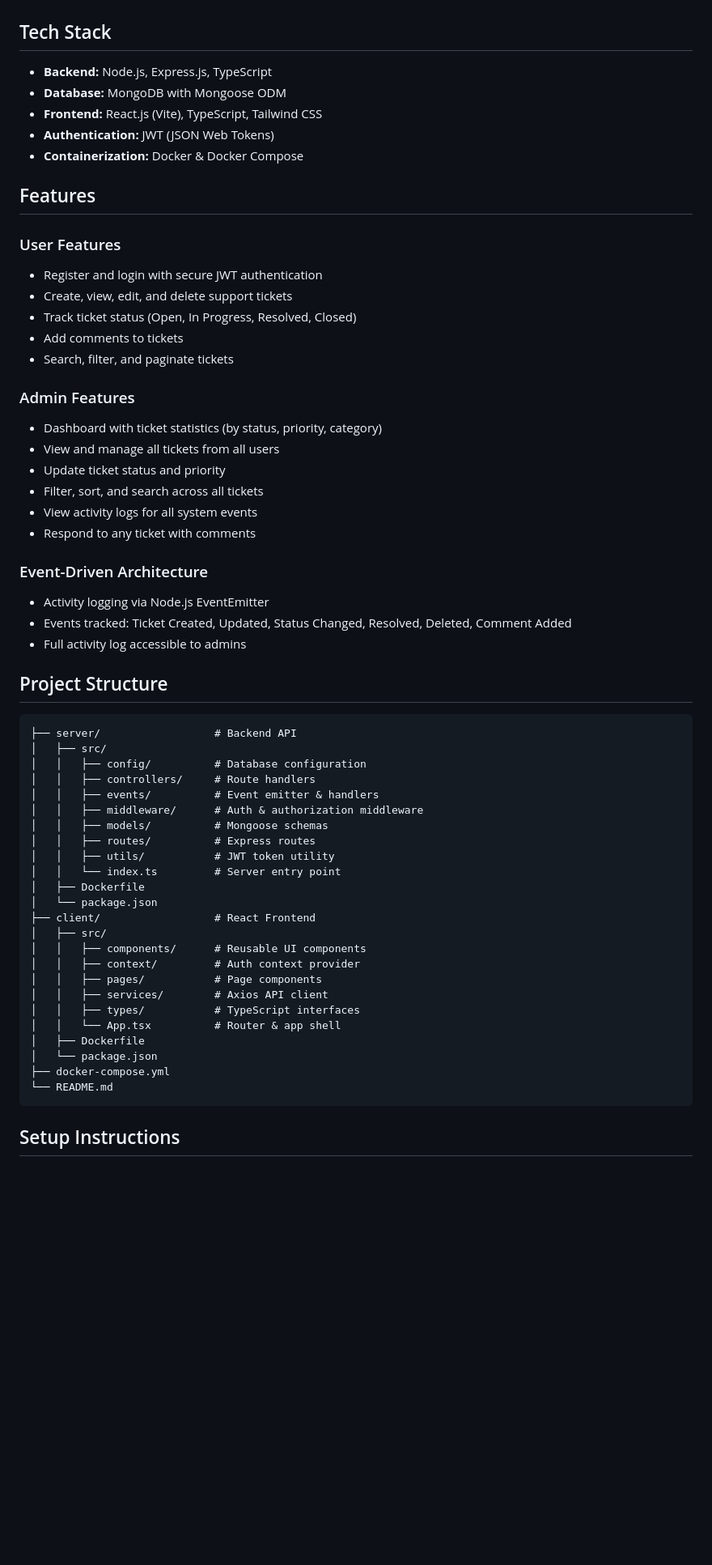
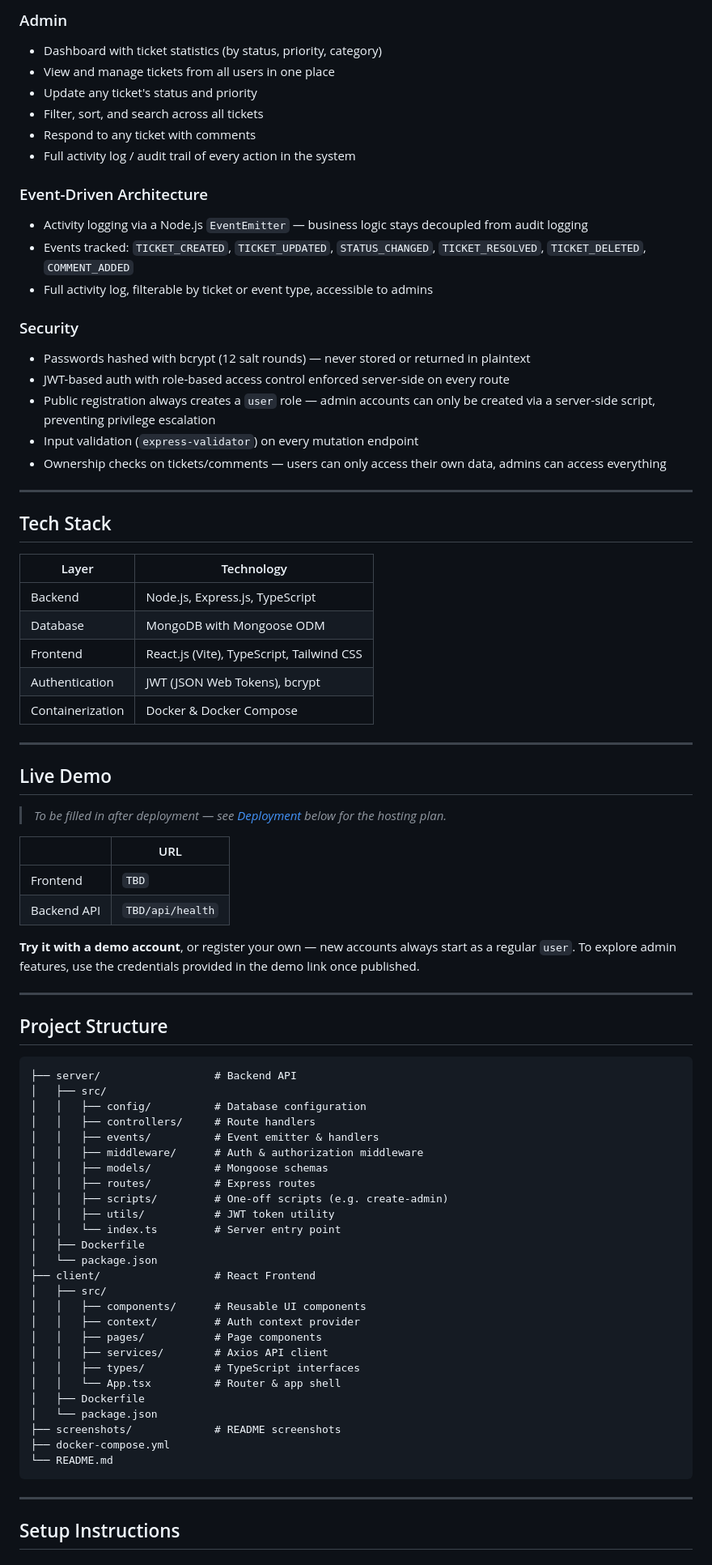
Before and after one commit to Gurpreet-kaur0/Support-ticket-system, a Markdown page: README.md, the part around one of its changes. Shown at 81% size. Drawn GitHub-style; blank space fills up the shorter version.

````diff
--- a/README.md
+++ b/README.md
@@ -4,33 +36,49 @@ A full-stack Mini Helpdesk System that allows users to raise support tickets and
+### Admin
+- Dashboard with ticket statistics (by status, priority, category)
+- View and manage tickets from all users in one place
+- Update any ticket's status and priority
+- Filter, sort, and search across all tickets
+- Respond to any ticket with comments
+- Full activity log / audit trail of every action in the system
+
+### Event-Driven Architecture
+- Activity logging via a Node.js `EventEmitter` — business logic stays decoupled from audit logging
+- Events tracked: `TICKET_CREATED`, `TICKET_UPDATED`, `STATUS_CHANGED`, `TICKET_RESOLVED`, `TICKET_DELETED`, `COMMENT_ADDED`
+- Full activity log, filterable by ticket or event type, accessible to admins
+
+### Security
+- Passwords hashed with bcrypt (12 salt rounds) — never stored or returned in plaintext
+- JWT-based auth with role-based access control enforced server-side on every route
+- Public registration always creates a `user` role — admin accounts can only be created via a server-side script, preventing privilege escalation
+- Input validation (`express-validator`) on every mutation endpoint
+- Ownership checks on tickets/comments — users can only access their own data, admins can access everything
+
+---
 
 ## Tech Stack
 
-- **Backend:** Node.js, Express.js, TypeScript
-- **Database:** MongoDB with Mongoose ODM
-- **Frontend:** React.js (Vite), TypeScript, Tailwind CSS
-- **Authentication:** JWT (JSON Web Tokens)
-- **Containerization:** Docker & Docker Compose
+| Layer | Technology |
+|---|---|
+| Backend | Node.js, Express.js, TypeScript |
+| Database | MongoDB with Mongoose ODM |
+| Frontend | React.js (Vite), TypeScript, Tailwind CSS |
+| Authentication | JWT (JSON Web Tokens), bcrypt |
+| Containerization | Docker & Docker Compose |
 
-## Features
+---
 
-### User Features
-- Register and login with secure JWT authentication
-- Create, view, edit, and delete support tickets
-- Track ticket status (Open, In Progress, Resolved, Closed)
-- Add comments to tickets
-- Search, filter, and paginate tickets
+## Live Demo
 
-### Admin Features
-- Dashboard with ticket statistics (by status, priority, category)
-- View and manage all tickets from all users
-- Update ticket status and priority
-- Filter, sort, and search across all tickets
-- View activity logs for all system events
-- Respond to any ticket with comments
+> _To be filled in after deployment — see [Deployment](#deployment) below for the hosting plan._
 
-### Event-Driven Architecture
-- Activity logging via Node.js EventEmitter
-- Events tracked: Ticket Created, Updated, Status Changed, Resolved, Deleted, Comment Added
-- Full activity log accessible to admins
+| | URL |
+|---|---|
+| Frontend | `TBD` |
+| Backend API | `TBD/api/health` |
+
+**Try it with a demo account**, or register your own — new accounts always start as a regular `user`. To explore admin features, use the credentials provided in the demo link once published.
+
+---
 
 ## Project Structure
 
@@ -43,6 +91,7 @@ A full-stack Mini Helpdesk System that allows users to raise support tickets and
 │   │   ├── middleware/      # Auth & authorization middleware
 │   │   ├── models/          # Mongoose schemas
 │   │   ├── routes/          # Express routes
+│   │   ├── scripts/         # One-off scripts (e.g. create-admin)
 │   │   ├── utils/           # JWT token utility
 │   │   └── index.ts         # Server entry point
 │   ├── Dockerfile
@@ -57,9 +106,12 @@ A full-stack Mini Helpdesk System that allows users to raise support tickets and
 │   │   └── App.tsx          # Router & app shell
 │   ├── Dockerfile
 │   └── package.json
+├── screenshots/             # README screenshots
 ├── docker-compose.yml
 └── README.md
 ```
+
+---
 
 ## Setup Instructions
 
````
Also changed, not shown: other parts of README.md (+95 -15 lines), screenshots/admin-dashboard.png (added), screenshots/login.png (added), screenshots/ticket-detail.png (added), screenshots/ticket-management.png (added), screenshots/user-dashboard.png (added), 4 other files.
